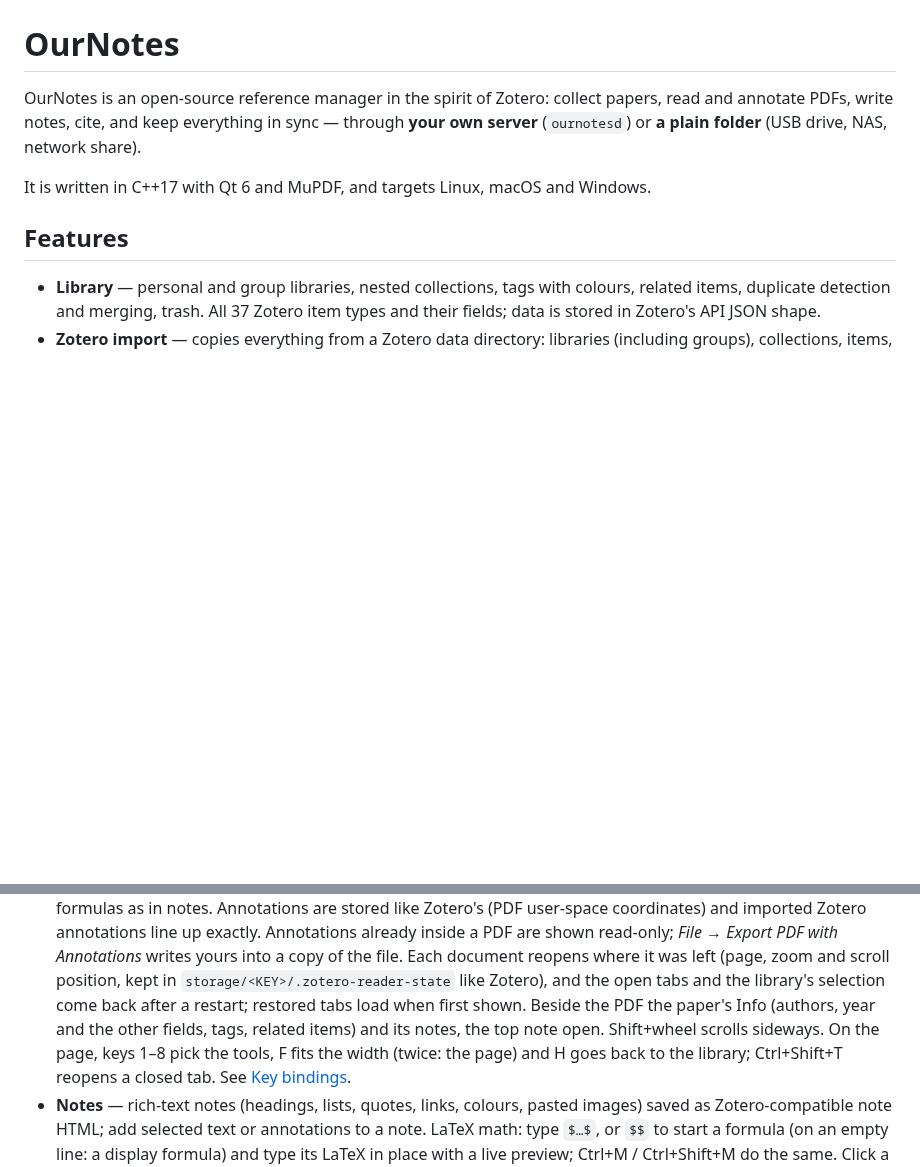
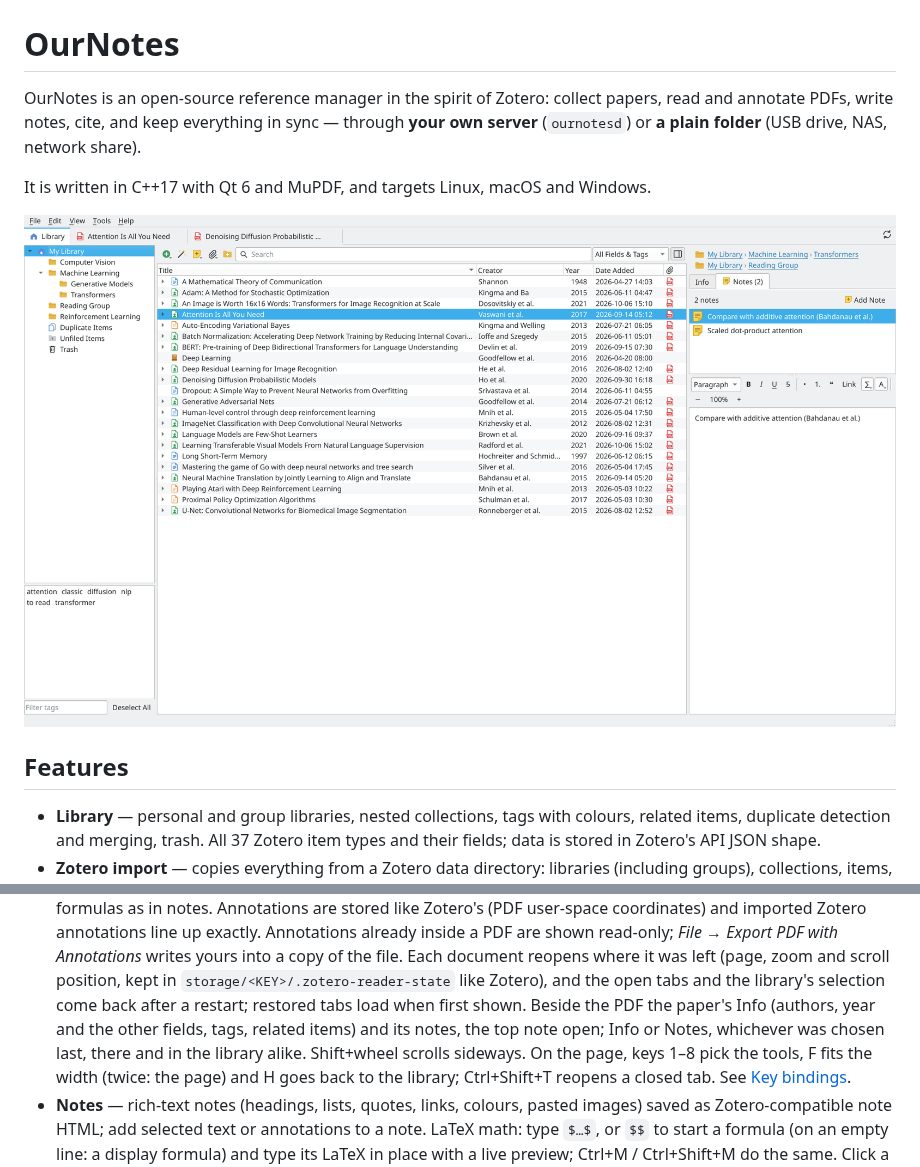
Before and after one commit to tz61/OurNotes, a Markdown page: README.md, 2 parts joined by grey strips. Rendered like a GitHub page; pictures changed too: docs/images/screenshot.png (added); blank space fills up the shorter version.

```diff
--- a/README.md
+++ b/README.md
@@ -5,6 +5,10 @@ read and annotate PDFs, write notes, cite, and keep everything in sync — throu
 **your own server** (`ournotesd`) or **a plain folder** (USB drive, NAS, network share).
 
 It is written in C++17 with Qt 6 and MuPDF, and targets Linux, macOS and Windows.
+
+<!-- drawn by the test "docs: the README's screenshot" in tests/gui/test_gui.cpp, from a
+     made-up library of well-known papers -->
+![OurNotes: the library, with a paper's note and its formula beside the list](docs/images/screenshot.png)
 
 ## Features
 
@@ -27,7 +31,8 @@ It is written in C++17 with Qt 6 and MuPDF, and targets Linux, macOS and Windows
   left (page, zoom and scroll position, kept in `storage/<KEY>/.zotero-reader-state`
   like Zotero), and the open tabs and the library's selection come back after a
   restart; restored tabs load when first shown. Beside the PDF the paper's Info (authors,
-  year and the other fields, tags, related items) and its notes, the top note open. Shift+wheel scrolls sideways. On the page, keys 1–8 pick the tools, F fits the
+  year and the other fields, tags, related items) and its notes, the top note open;
+  Info or Notes, whichever was chosen last, there and in the library alike. Shift+wheel scrolls sideways. On the page, keys 1–8 pick the tools, F fits the
   width (twice: the page) and H goes back to the library; Ctrl+Shift+T reopens a closed
   tab. See [Key bindings](#key-bindings).
 - **Notes** — rich-text notes (headings, lists, quotes, links, colours, pasted images)
```
Also changed, not shown: 1 other file.
